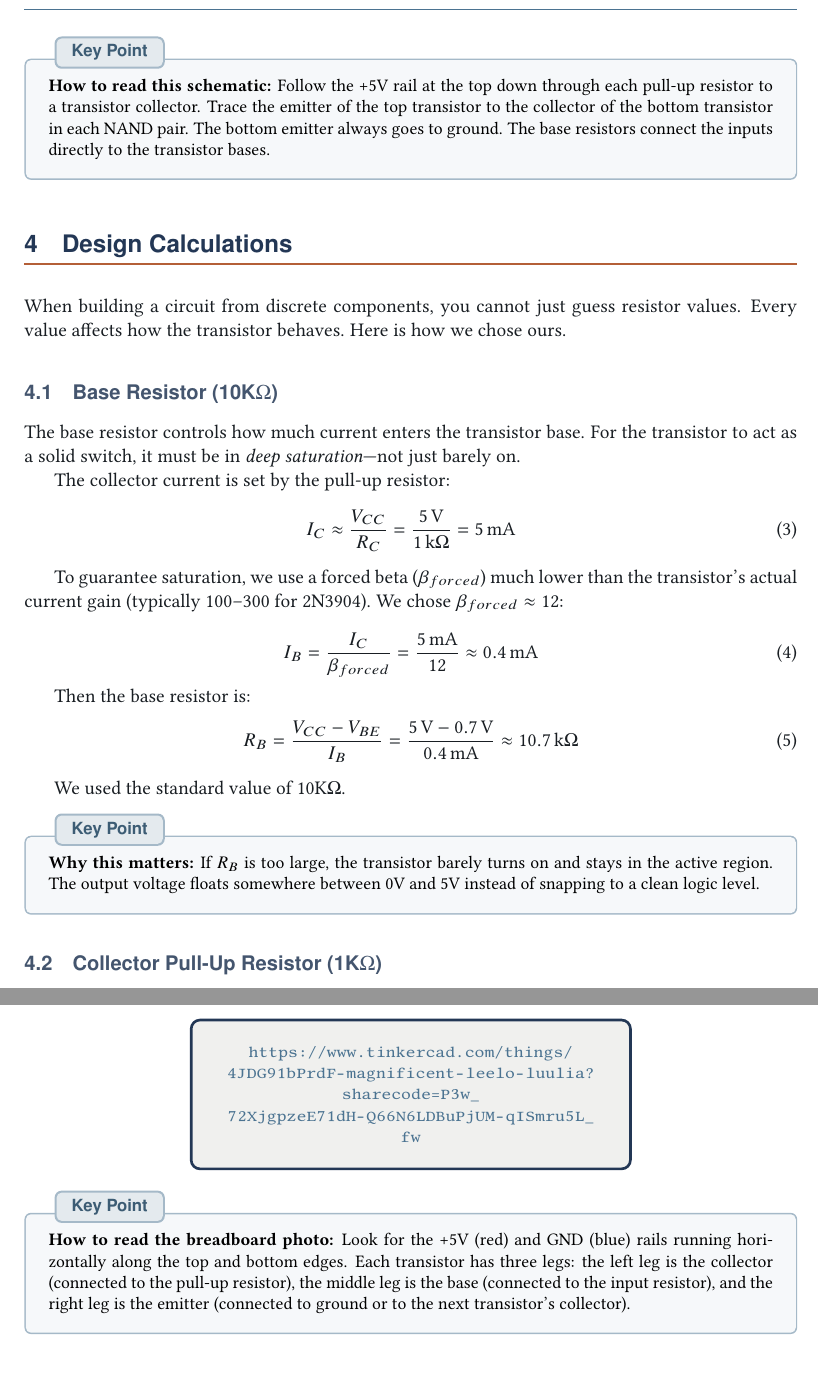
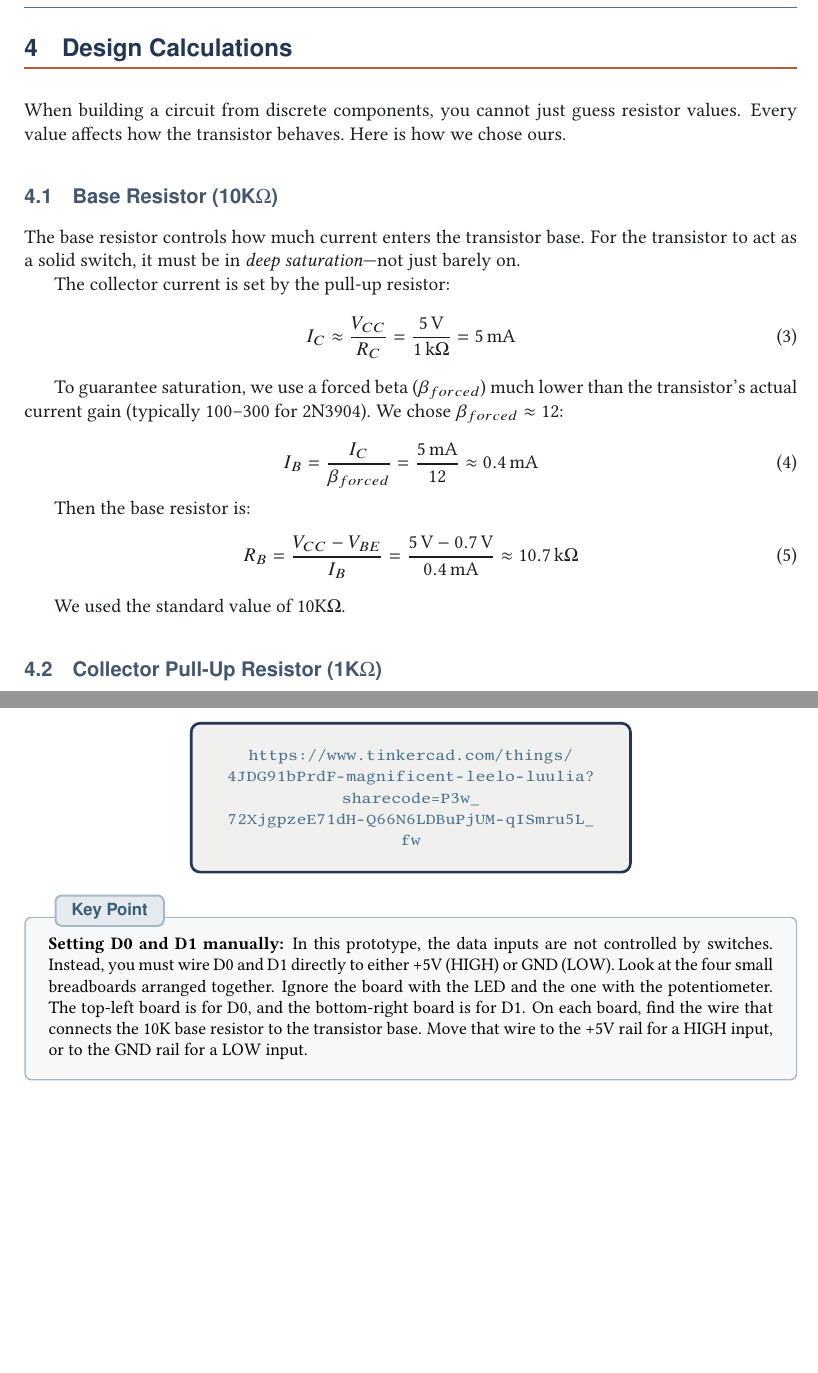
Before and after one commit to rowyfol/eleckI_uni, a LaTeX document (report.tex): two parts of pages 6 and 8 of 12 before the commit and two parts of pages 6 and 9 of 13 after it, joined at a grey line, cut at the place of the change, the shorter picture padded with empty space. Compiled offline with pdfLaTeX.

Commit message:
Update report.tex

```diff
--- a/report.tex
+++ b/report.tex
@@ -288,11 +288,6 @@ Figure~\ref{fig:schematic} shows the full transistor-level implementation. This
 \caption{Complete RTL schematic of the 2-to-1 multiplexer. The circuit uses 8 transistors, 5 pull-up resistors (1K$\Omega$), 8 base resistors (10K$\Omega$), and one LED current-limiting resistor (330$\Omega$).}
 \label{fig:schematic}
 \end{figure}
-
-\begin{keypoint}
-\textbf{How to read this schematic:} Follow the +5V rail at the top down through each pull-up resistor to a transistor collector. Trace the emitter of the top transistor to the collector of the bottom transistor in each NAND pair. The bottom emitter always goes to ground. The base resistors connect the inputs directly to the transistor bases.
-\end{keypoint}
-
 % ============================================================
 \section{Design Calculations}
 % ============================================================
@@ -320,11 +315,6 @@ R_B = \frac{V_{CC} - V_{BE}}{I_B} = \frac{5\,\text{V} - 0.7\,\text{V}}{0.4\,\tex
 \end{equation}
 
 We used the standard value of 10K$\Omega$.
-
-\begin{keypoint}
-\textbf{Why this matters:} If $R_B$ is too large, the transistor barely turns on and stays in the active region. The output voltage floats somewhere between 0V and 5V instead of snapping to a clean logic level.
-\end{keypoint}
-
 \subsection{Collector Pull-Up Resistor (1K$\Omega$)}
 
 The pull-up resistor determines the logic HIGH level and the current drawn when the transistor is ON.
@@ -398,7 +387,8 @@ Figure~\ref{fig:breadboard} shows our actual physical build.
 
 
 \begin{keypoint}
-\textbf{How to read the breadboard photo:} Look for the +5V (red) and GND (blue) rails running horizontally along the top and bottom edges. Each transistor has three legs: the left leg is the collector (connected to the pull-up resistor), the middle leg is the base (connected to the input resistor), and the right leg is the emitter (connected to ground or to the next transistor's collector).
+\textbf{Setting D0 and D1 manually:} In this prototype, the data inputs are not controlled by switches. Instead, you must wire D0 and D1 directly to either +5V (HIGH) or GND (LOW). Look at the four small breadboards arranged together. Ignore the board with the LED and the one with the potentiometer. The top-left board is for D0, and the bottom-right board is for D1. On each board, find the wire that connects the 10K base resistor to the transistor base. Move that wire to the +5V rail for a HIGH input, or to the GND rail for a LOW input.
+
 \end{keypoint}
 
 \subsection{Verification Measurements}
```
Also changed, not shown: report.tex (7 more changed lines).
